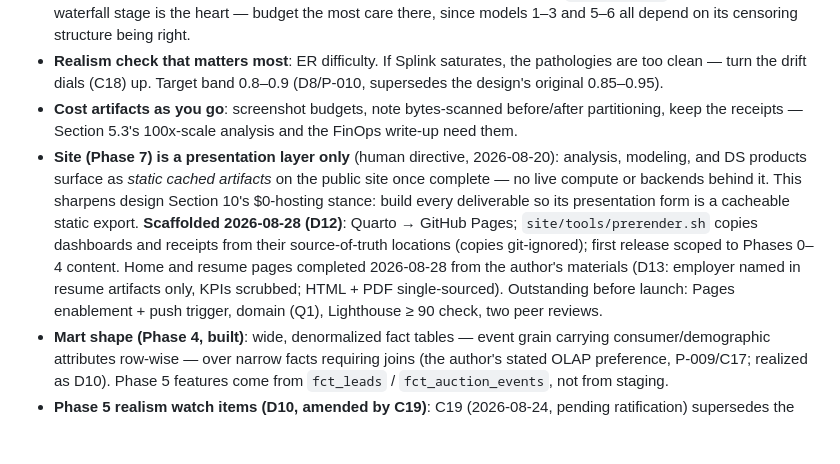
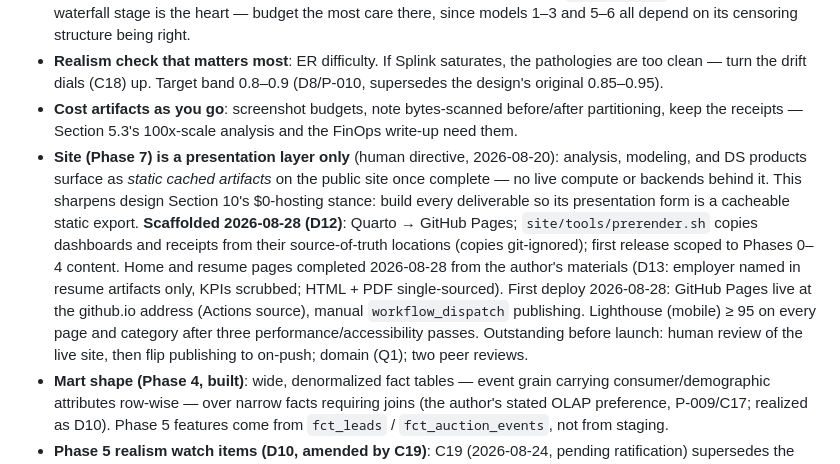
Before and after one commit to JordanBeary/tributary, a Markdown page: project_guide.md, the part around the change. GitHub-like rendering; blank space fills up the shorter version.

Commit message:
Guide: first deploy recorded; Lighthouse criterion met
Provenance: A

```diff
--- a/project_guide.md
+++ b/project_guide.md
@@ -54,7 +54,7 @@ Project status: **Phases 0–4 complete (D10 ratified 2026-08-24). Phase 5 built
 - **Phase 1 order**: profiling notebooks first (they produce the param artifacts), then stages in pipeline order (consumers → leads → waterfall → marketing → fracture), each validated at `--scale 0.01` before scaling. The waterfall stage is the heart — budget the most care there, since models 1–3 and 5–6 all depend on its censoring structure being right.
 - **Realism check that matters most**: ER difficulty. If Splink saturates, the pathologies are too clean — turn the drift dials (C18) up. Target band 0.8–0.9 (D8/P-010, supersedes the design's original 0.85–0.95).
 - **Cost artifacts as you go**: screenshot budgets, note bytes-scanned before/after partitioning, keep the receipts — Section 5.3's 100x-scale analysis and the FinOps write-up need them.
-- **Site (Phase 7) is a presentation layer only** (human directive, 2026-08-20): analysis, modeling, and DS products surface as *static cached artifacts* on the public site once complete — no live compute or backends behind it. This sharpens design Section 10's $0-hosting stance: build every deliverable so its presentation form is a cacheable static export. **Scaffolded 2026-08-28 (D12)**: Quarto → GitHub Pages; `site/tools/prerender.sh` copies dashboards and receipts from their source-of-truth locations (copies git-ignored); first release scoped to Phases 0–4 content. Home and resume pages completed 2026-08-28 from the author's materials (D13: employer named in resume artifacts only, KPIs scrubbed; HTML + PDF single-sourced). Outstanding before launch: Pages enablement + push trigger, domain (Q1), Lighthouse ≥ 90 check, two peer reviews.
+- **Site (Phase 7) is a presentation layer only** (human directive, 2026-08-20): analysis, modeling, and DS products surface as *static cached artifacts* on the public site once complete — no live compute or backends behind it. This sharpens design Section 10's $0-hosting stance: build every deliverable so its presentation form is a cacheable static export. **Scaffolded 2026-08-28 (D12)**: Quarto → GitHub Pages; `site/tools/prerender.sh` copies dashboards and receipts from their source-of-truth locations (copies git-ignored); first release scoped to Phases 0–4 content. Home and resume pages completed 2026-08-28 from the author's materials (D13: employer named in resume artifacts only, KPIs scrubbed; HTML + PDF single-sourced). First deploy 2026-08-28: GitHub Pages live at the github.io address (Actions source), manual `workflow_dispatch` publishing. Lighthouse (mobile) ≥ 95 on every page and category after three performance/accessibility passes. Outstanding before launch: human review of the live site, then flip publishing to on-push; domain (Q1); two peer reviews.
 - **Mart shape (Phase 4, built)**: wide, denormalized fact tables — event grain carrying consumer/demographic attributes row-wise — over narrow facts requiring joins (the author's stated OLAP preference, P-009/C17; realized as D10). Phase 5 features come from `fct_leads` / `fct_auction_events`, not from staging.
 - **Phase 5 realism watch items (D10, amended by C19)**: C19 (2026-08-24, pending ratification) supersedes the two flagged gaps -- the funded flag now rides a modest price gradient (mean preserved) and recent repeat consumers win less and clear lower, both calibrated from the author's duplicate-performance data (P-011). Overall sell-through moves ~60% -> ~49% (the source data's own overall). C19 was ratified and redeployed 2026-08-24: silos, warehouse, scorecard, marts, and dashboards all reflect the C19 world (S3 + Neon reloaded; BigQuery untouched — marketing outputs byte-identical). The nurture experiment remains underpowered for the pooled ATE, so evaluate uplift models on Qini/ranking.
 - **Phase 6 inputs (D11)**: model 3's recommended reserve schedule is validated by re-running the engine at those floors and measuring realized EPL against the replay's prediction — that comparison is the Phase 6 exit ("simulated EPL lift quantified with uncertainty bands"). The strategy memo draws on the four model cards and the m3 response curves; the bandit (design model 5) and OPE (model 6) remain droppable per the risk register.
```
